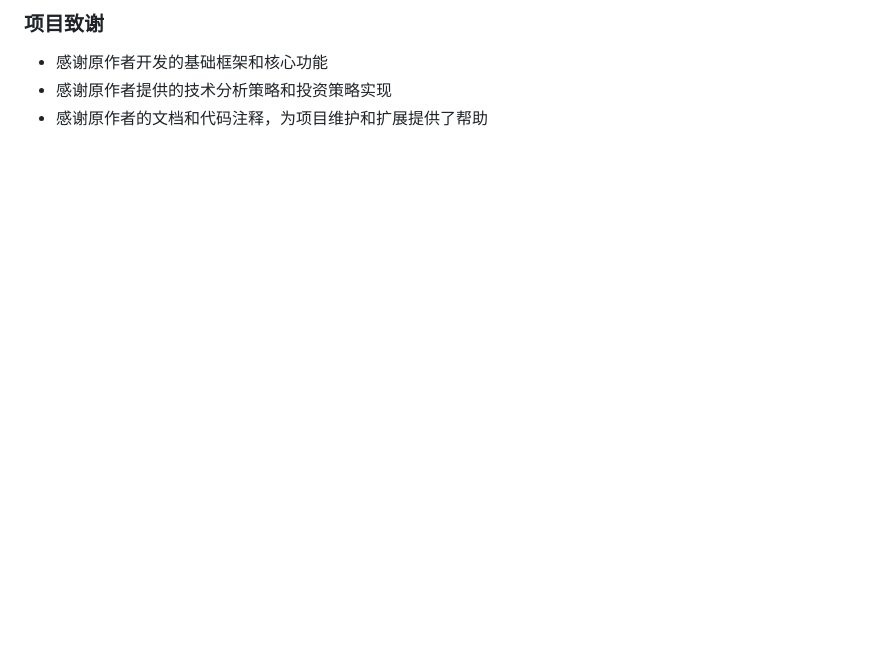
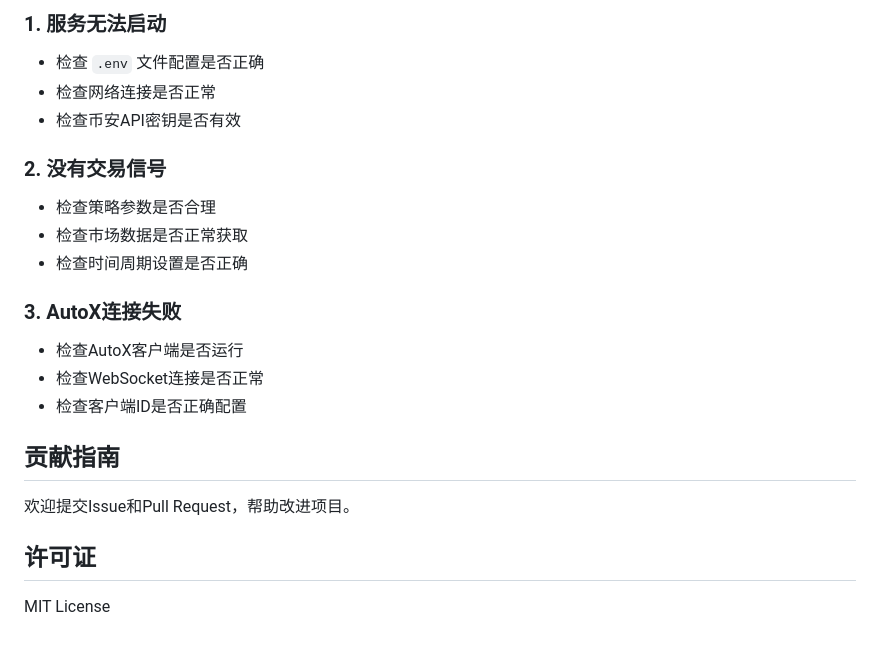
Before and after one commit to xzxljt/Eventcontract, a Markdown page: README.md, the part around one of its changes. Rendered like a GitHub page; blank space fills up the shorter version.

Commit message:
Add comprehensive README.md and remove README_BACKUP.md

```diff
--- a/README.md
+++ b/README.md
@@ -132,5 +137,26 @@ WebSocket 端点与应用服务在同一主机和端口上。
 
-### 项目致谢
-- 感谢原作者开发的基础框架和核心功能
-- 感谢原作者提供的技术分析策略和投资策略实现
-- 感谢原作者的文档和代码注释，为项目维护和扩展提供了帮助
+### 1. 服务无法启动
+
+- 检查 `.env` 文件配置是否正确
+- 检查网络连接是否正常
+- 检查币安API密钥是否有效
+
+### 2. 没有交易信号
+
+- 检查策略参数是否合理
+- 检查市场数据是否正常获取
+- 检查时间周期设置是否正确
+
+### 3. AutoX连接失败
+
+- 检查AutoX客户端是否运行
+- 检查WebSocket连接是否正常
+- 检查客户端ID是否正确配置
+
+## 贡献指南
+
+欢迎提交Issue和Pull Request，帮助改进项目。
+
+## 许可证
+
+MIT License
```
Also changed, not shown: other parts of README.md (+107 -102 lines), README_BACKUP.md (deleted, +0 -35 lines).
